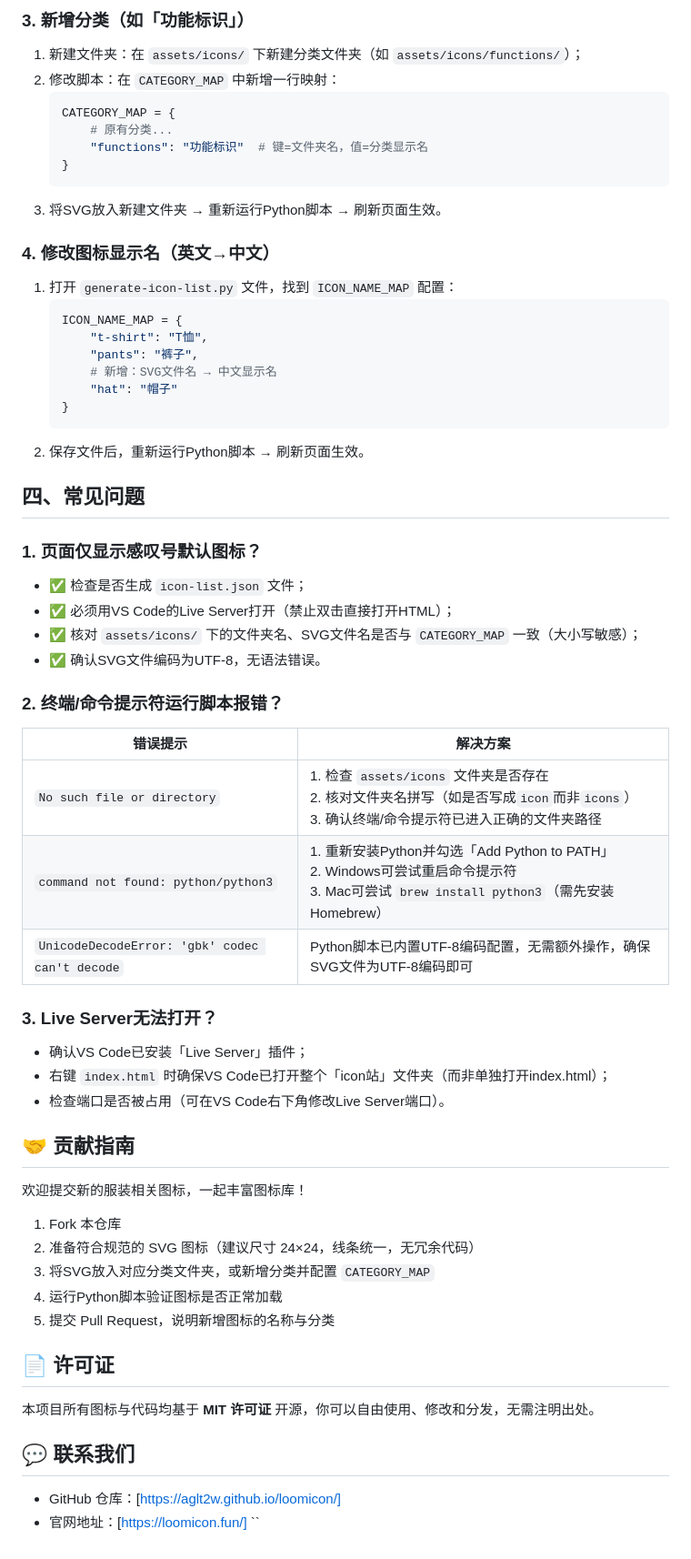
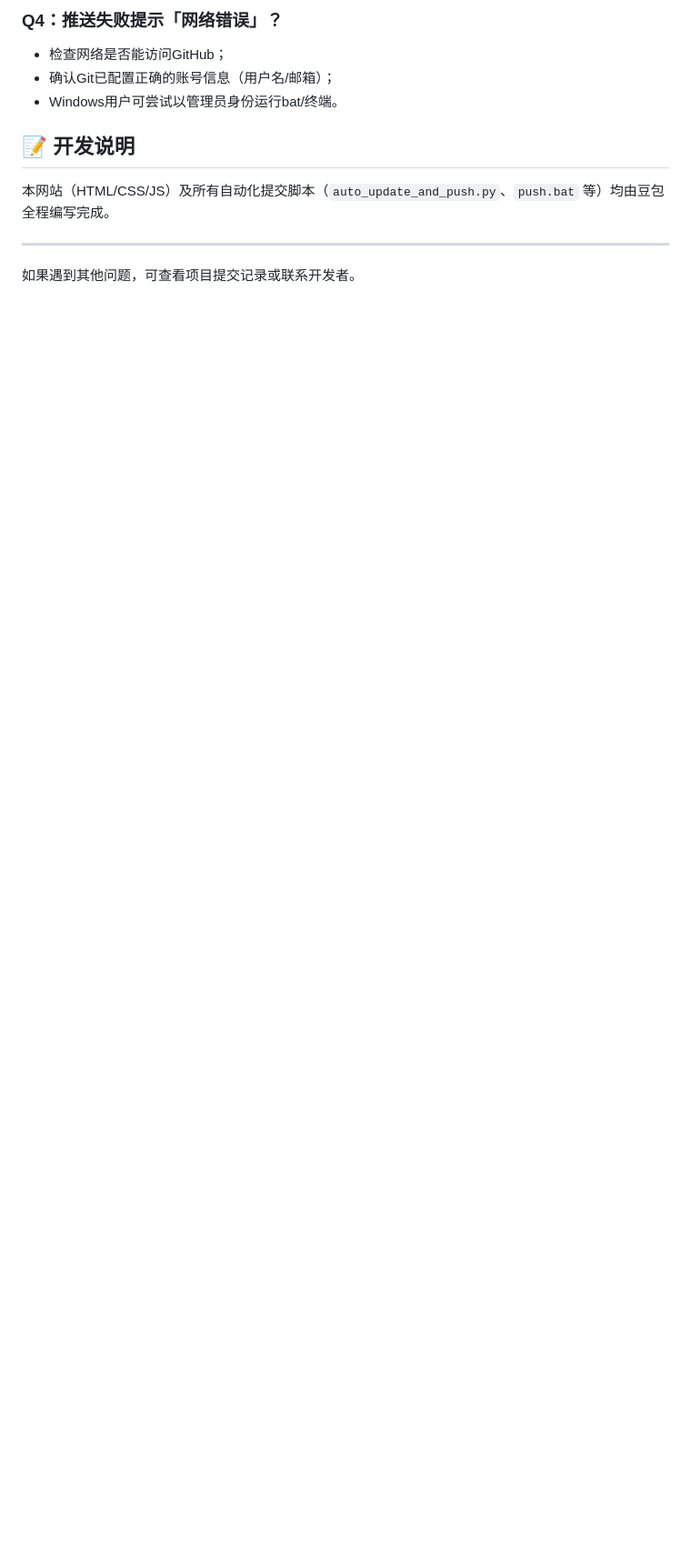
Before and after one commit to aglt2w/cooalticon, a Markdown page: README.md, the part around one of its changes. Shown at 91% size. Drawn GitHub-style; blank space fills up the shorter version.

````diff
--- a/README.md
+++ b/README.md
@@ -73,58 +67,11 @@ python3 generate-icon-list.py
 
-### 3. 新增分类（如「功能标识」）
-1. 新建文件夹：在 `assets/icons/` 下新建分类文件夹（如 `assets/icons/functions/`）；
-2. 修改脚本：在 `CATEGORY_MAP` 中新增一行映射：
-   ```python
-   CATEGORY_MAP = {
-       # 原有分类...
-       "functions": "功能标识"  # 键=文件夹名，值=分类显示名
-   }
-   ```
-3. 将SVG放入新建文件夹 → 重新运行Python脚本 → 刷新页面生效。
+### Q4：推送失败提示「网络错误」？
+- 检查网络是否能访问GitHub；
+- 确认Git已配置正确的账号信息（用户名/邮箱）；
+- Windows用户可尝试以管理员身份运行bat/终端。
 
-### 4. 修改图标显示名（英文→中文）
-1. 打开 `generate-icon-list.py` 文件，找到 `ICON_NAME_MAP` 配置：
-   ```python
-   ICON_NAME_MAP = {
-       "t-shirt": "T恤",
-       "pants": "裤子",
-       # 新增：SVG文件名 → 中文显示名
-       "hat": "帽子"
-   }
-   ```
-2. 保存文件后，重新运行Python脚本 → 刷新页面生效。
+## 📝 开发说明
+本网站（HTML/CSS/JS）及所有自动化提交脚本（`auto_update_and_push.py`、`push.bat` 等）均由豆包全程编写完成。
 
-## 四、常见问题
-### 1. 页面仅显示感叹号默认图标？
-- ✅ 检查是否生成 `icon-list.json` 文件；
-- ✅ 必须用VS Code的Live Server打开（禁止双击直接打开HTML）；
-- ✅ 核对 `assets/icons/` 下的文件夹名、SVG文件名是否与 `CATEGORY_MAP` 一致（大小写敏感）；
-- ✅ 确认SVG文件编码为UTF-8，无语法错误。
-
-### 2. 终端/命令提示符运行脚本报错？
-| 错误提示 | 解决方案 |
-|----------|----------|
-| `No such file or directory` | 1. 检查 `assets/icons` 文件夹是否存在<br>2. 核对文件夹名拼写（如是否写成`icon`而非`icons`）<br>3. 确认终端/命令提示符已进入正确的文件夹路径 |
-| `command not found: python/python3` | 1. 重新安装Python并勾选「Add Python to PATH」<br>2. Windows可尝试重启命令提示符<br>3. Mac可尝试 `brew install python3`（需先安装Homebrew） |
-| `UnicodeDecodeError: 'gbk' codec can't decode` | Python脚本已内置UTF-8编码配置，无需额外操作，确保SVG文件为UTF-8编码即可 |
-
-### 3. Live Server无法打开？
-- 确认VS Code已安装「Live Server」插件；
-- 右键 `index.html` 时确保VS Code已打开整个「icon站」文件夹（而非单独打开index.html）；
-- 检查端口是否被占用（可在VS Code右下角修改Live Server端口）。
-
-## 🤝 贡献指南
-欢迎提交新的服装相关图标，一起丰富图标库！
-1. Fork 本仓库
-2. 准备符合规范的 SVG 图标（建议尺寸 24×24，线条统一，无冗余代码）
-3. 将SVG放入对应分类文件夹，或新增分类并配置 `CATEGORY_MAP`
-4. 运行Python脚本验证图标是否正常加载
-5. 提交 Pull Request，说明新增图标的名称与分类
-
-## 📄 许可证
-本项目所有图标与代码均基于 **MIT 许可证** 开源，你可以自由使用、修改和分发，无需注明出处。
-
-## 💬 联系我们
-- GitHub 仓库：[https://aglt2w.github.io/loomicon/]
-- 官网地址：[https://loomicon.fun/]
-``
+---
+如果遇到其他问题，可查看项目提交记录或联系开发者。
````
Also changed, not shown: other parts of README.md (+56 -62 lines).
